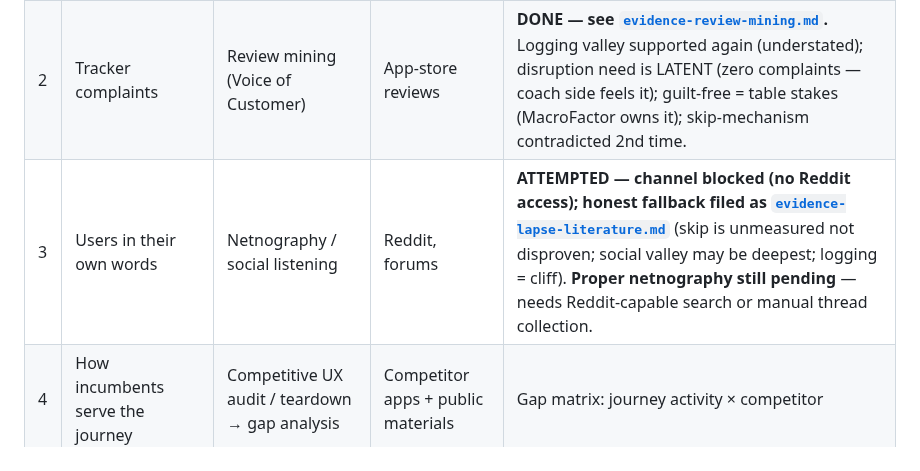
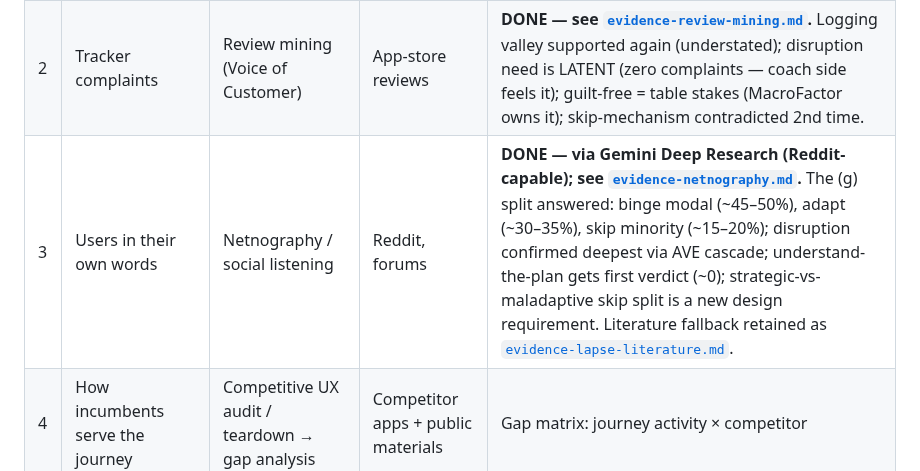
Before and after one commit to mistancevic/AI-Capstone-Project, a Markdown page: notes/research-program.md, the part around the change. Drawn GitHub-style.

```diff
--- a/notes/research-program.md
+++ b/notes/research-program.md
@@ -13,7 +13,7 @@ an evidence-annotated v2 of the map.
 |---|---|---|---|---|
 | 1 | Published evidence | Secondary / desk research (literature review) | Studies, industry reports | **DONE — see [`evidence-desk-research.md`](evidence-desk-research.md).** Logging valley supported (likely understated); disruption valley: pain supported, mechanism corrected (binge, not just skip); rigidity-as-feature; plateau≠boredom split. |
 | 2 | Tracker complaints | Review mining (Voice of Customer) | App-store reviews | **DONE — see [`evidence-review-mining.md`](evidence-review-mining.md).** Logging valley supported again (understated); disruption need is LATENT (zero complaints — coach side feels it); guilt-free = table stakes (MacroFactor owns it); skip-mechanism contradicted 2nd time. |
-| 3 | Users in their own words | Netnography / social listening | Reddit, forums | **ATTEMPTED — channel blocked (no Reddit access); honest fallback filed as [`evidence-lapse-literature.md`](evidence-lapse-literature.md)** (skip is unmeasured not disproven; social valley may be deepest; logging = cliff). **Proper netnography still pending** — needs Reddit-capable search or manual thread collection. |
+| 3 | Users in their own words | Netnography / social listening | Reddit, forums | **DONE — via Gemini Deep Research (Reddit-capable); see [`evidence-netnography.md`](evidence-netnography.md).** The (g) split answered: binge modal (~45–50%), adapt (~30–35%), skip minority (~15–20%); disruption confirmed deepest via AVE cascade; understand-the-plan gets first verdict (~0); strategic-vs-maladaptive skip split is a new design requirement. Literature fallback retained as [`evidence-lapse-literature.md`](evidence-lapse-literature.md). |
 | 4 | How incumbents serve the journey | Competitive UX audit / teardown → gap analysis | Competitor apps + public materials | Gap matrix: journey activity × competitor |
 | 5 | The coach's side | Expert / key-informant research + trade research | Coach forums, interviews | Supply-side view of adherence pain |
 | 6 | Our own numbers | Primary research (survey) | ~100-peer cohort | The only first-party data; validates scores |
```
Also changed, not shown: notes/evidence-lapse-literature.md (+3 -5 lines), notes/evidence-netnography.md (added, +115 -0 lines).
